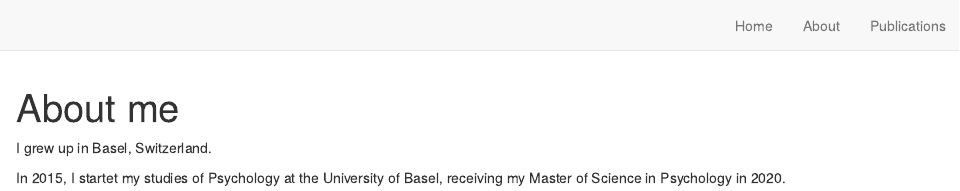
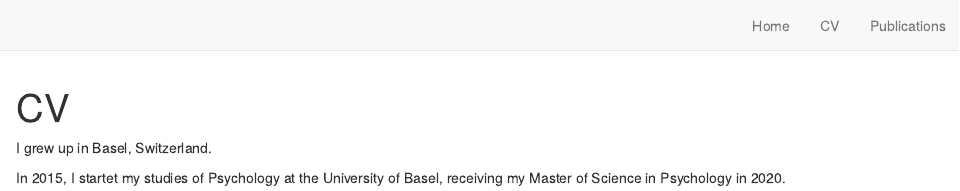
Before and after one commit to sperrig/sebastian_perrig, an R Markdown document (about.Rmd): the page in a window 1100 px wide, from its top. Rendered offline with R 4.5, knitr and Pandoc, with nearby package versions; drawn as R Markdown's standard HTML page in place of the format the file asks for.

Commit message:
fixing some wording

```diff
--- a/_site.yml
+++ b/_site.yml
@@ -7,7 +7,7 @@ navbar:
   right:
     - text: "Home"
       href: index.html
-    - text: "About"
+    - text: "CV"
       href: about.html
     - text: "Publications"
       href: publications.html
--- a/about.Rmd
+++ b/about.Rmd
@@ -1,5 +1,5 @@
 ---
-title: "About me"
+title: "CV"
 description: |
 
 
```
Also changed, not shown: index.Rmd (+1 -1 lines), publications.Rmd (+1 -1 lines), docs/search.json, 15 other files.
